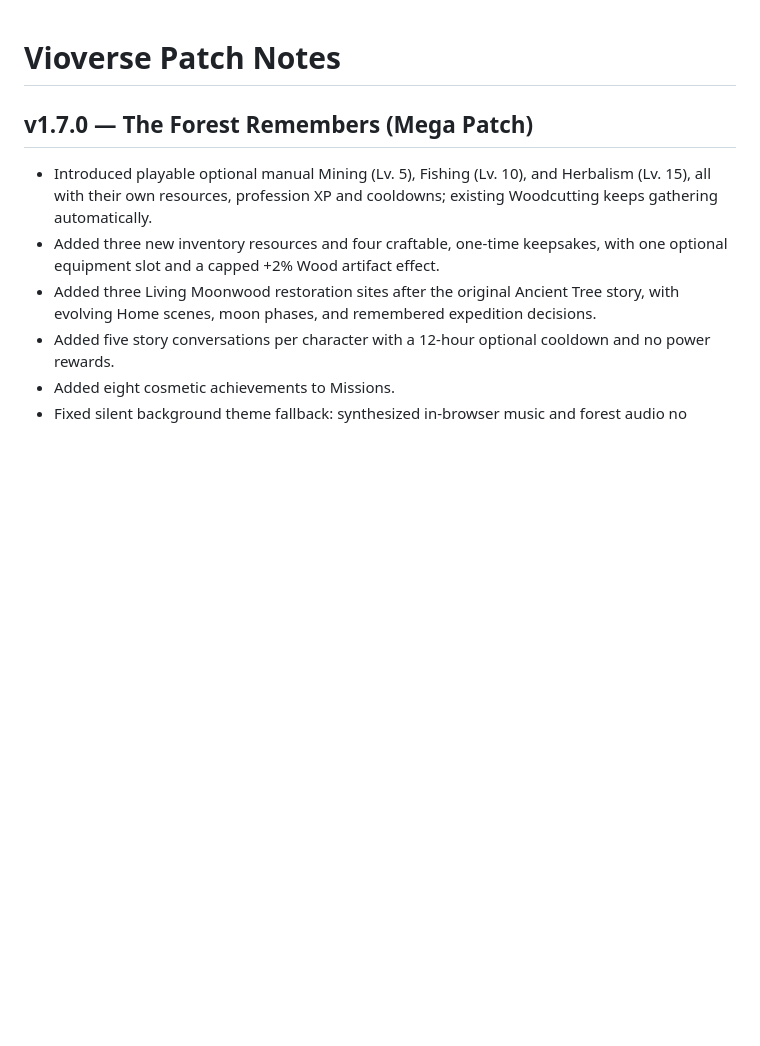
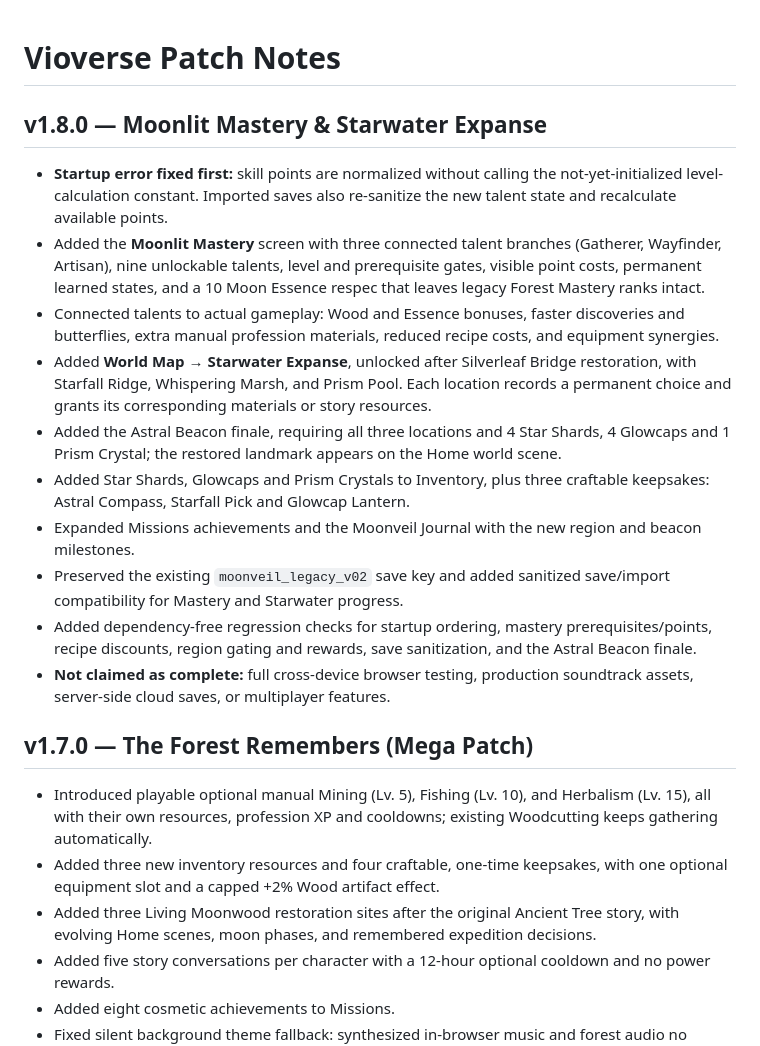
Before and after one commit to OPDEV67/vioverse-game, a Markdown page: PATCH_NOTES.md, the part around the change. GitHub-like rendering; blank space fills up the shorter version.

Commit message:
docs: record v1.8.0 startup fix and Starwater release

```diff
--- a/PATCH_NOTES.md
+++ b/PATCH_NOTES.md
@@ -1,4 +1,17 @@
 # Vioverse Patch Notes
+
+## v1.8.0 — Moonlit Mastery & Starwater Expanse
+- **Startup error fixed first:** skill points are normalized without calling the not-yet-initialized level-calculation constant. Imported saves also re-sanitize the new talent state and recalculate available points.
+- Added the **Moonlit Mastery** screen with three connected talent branches (Gatherer, Wayfinder, Artisan), nine unlockable talents, level and prerequisite gates, visible point costs, permanent learned states, and a 10 Moon Essence respec that leaves legacy Forest Mastery ranks intact.
+- Connected talents to actual gameplay: Wood and Essence bonuses, faster discoveries and butterflies, extra manual profession materials, reduced recipe costs, and equipment synergies.
+- Added **World Map → Starwater Expanse**, unlocked after Silverleaf Bridge restoration, with Starfall Ridge, Whispering Marsh, and Prism Pool. Each location records a permanent choice and grants its corresponding materials or story resources.
+- Added the Astral Beacon finale, requiring all three locations and 4 Star Shards, 4 Glowcaps and 1 Prism Crystal; the restored landmark appears on the Home world scene.
+- Added Star Shards, Glowcaps and Prism Crystals to Inventory, plus three craftable keepsakes: Astral Compass, Starfall Pick and Glowcap Lantern.
+- Expanded Missions achievements and the Moonveil Journal with the new region and beacon milestones.
+- Preserved the existing `moonveil_legacy_v02` save key and added sanitized save/import compatibility for Mastery and Starwater progress.
+- Added dependency-free regression checks for startup ordering, mastery prerequisites/points, recipe discounts, region gating and rewards, save sanitization, and the Astral Beacon finale.
+- **Not claimed as complete:** full cross-device browser testing, production soundtrack assets, server-side cloud saves, or multiplayer features.
+
 
 ## v1.7.0 — The Forest Remembers (Mega Patch)
 - Introduced playable optional manual Mining (Lv. 5), Fishing (Lv. 10), and Herbalism (Lv. 15), all with their own resources, profession XP and cooldowns; existing Woodcutting keeps gathering automatically.
```
